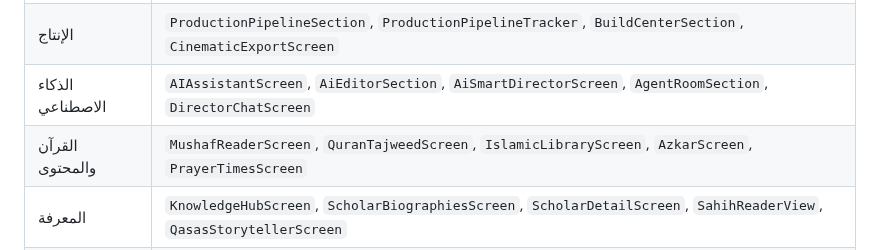
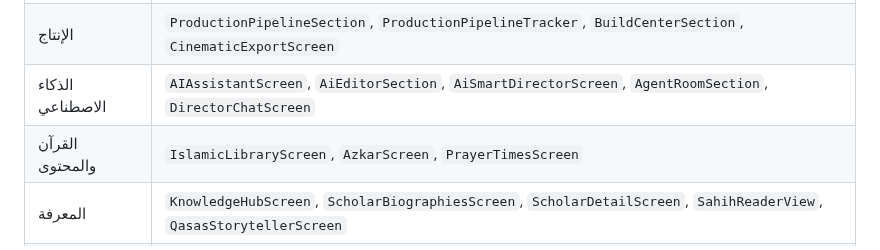
Before and after one commit to Ali-awwww/qabasapp, a Markdown page: docs/APP_PROFILE_AR.md, the part around the change. Rendered like a GitHub page.

Commit message:
Remove standalone Quran section while preserving Mishkat ayah preview

```diff
--- a/docs/APP_PROFILE_AR.md
+++ b/docs/APP_PROFILE_AR.md
@@ -127,7 +127,7 @@
 | الاستوديو | `StudioGatewayScreen`, `StudioProEditorScreen`, `AdvancedEditScreen`, `PhotoStudioScreen`, `ReelsScreen` |
 | الإنتاج | `ProductionPipelineSection`, `ProductionPipelineTracker`, `BuildCenterSection`, `CinematicExportScreen` |
 | الذكاء الاصطناعي | `AIAssistantScreen`, `AiEditorSection`, `AiSmartDirectorScreen`, `AgentRoomSection`, `DirectorChatScreen` |
-| القرآن والمحتوى | `MushafReaderScreen`, `QuranTajweedScreen`, `IslamicLibraryScreen`, `AzkarScreen`, `PrayerTimesScreen` |
+| القرآن والمحتوى | `IslamicLibraryScreen`, `AzkarScreen`, `PrayerTimesScreen` |
 | المعرفة | `KnowledgeHubScreen`, `ScholarBiographiesScreen`, `ScholarDetailScreen`, `SahihReaderView`, `QasasStorytellerScreen` |
 | النشر | `SocialStatsScreen`, `YouTubeStudioScreen`, `SmartPublishScheduleDialog`, `DirectPublisherDialog` |
 | الاشتراك | `StoreScreen`, `PaymentScreen`, `PremiumUpgradeScreen`, `RewardsScreen`, `HasanatHubScreen` |
```
